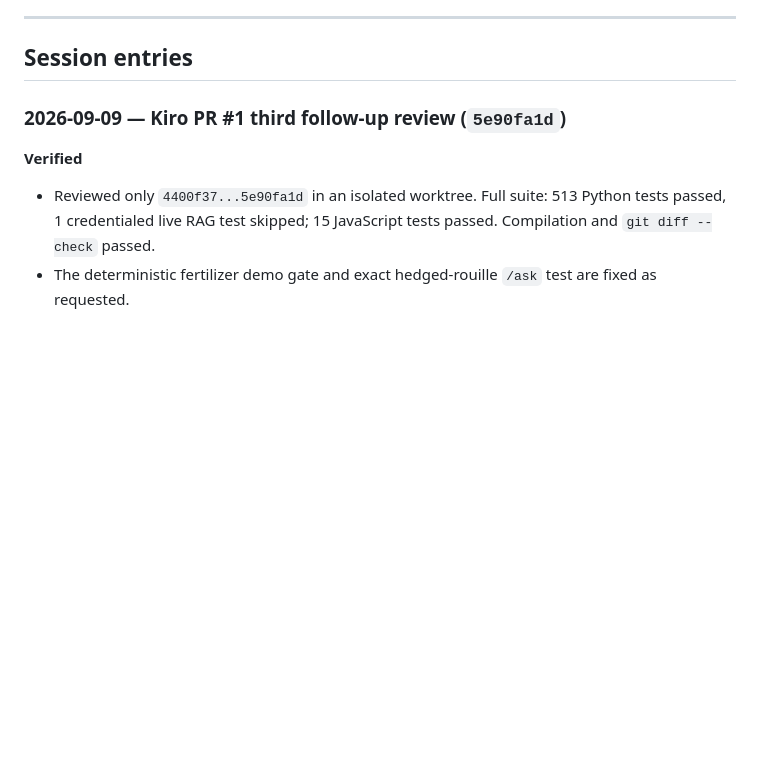
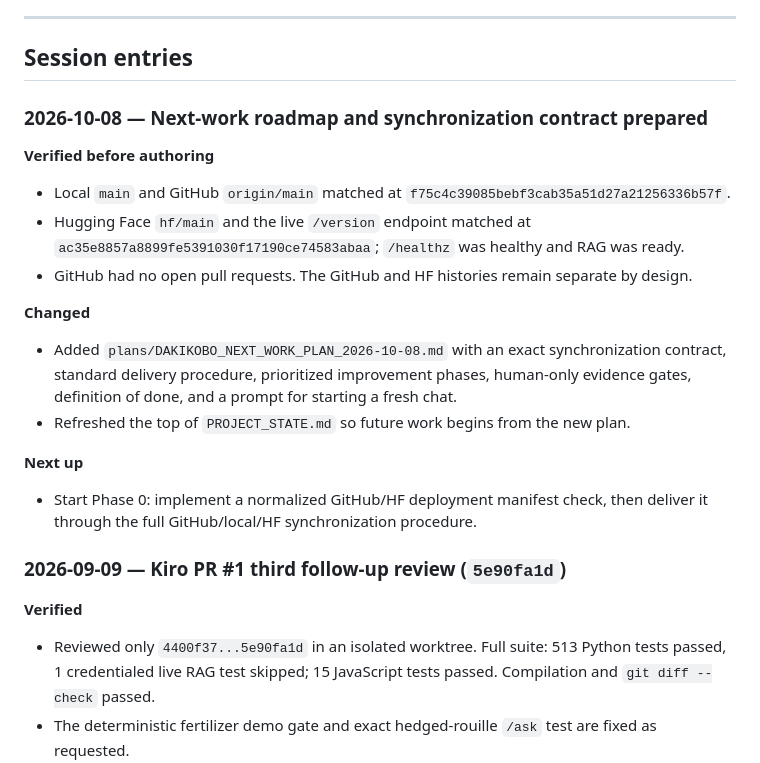
Before and after one commit to MORAWA-dev/dakikobo, a Markdown page: SESSION.md, the part around the change. GitHub-like rendering; blank space fills up the shorter version.

Commit message:
docs: add synchronized next-work roadmap

```diff
--- a/SESSION.md
+++ b/SESSION.md
@@ -64,6 +64,27 @@ cd - && git worktree remove "$WT" --force
 ---
 
 ## Session entries
+
+### 2026-10-08 — Next-work roadmap and synchronization contract prepared
+
+**Verified before authoring**
+
+- Local `main` and GitHub `origin/main` matched at `f75c4c39085bebf3cab35a51d27a21256336b57f`.
+- Hugging Face `hf/main` and the live `/version` endpoint matched at
+  `ac35e8857a8899fe5391030f17190ce74583abaa`; `/healthz` was healthy and RAG was ready.
+- GitHub had no open pull requests. The GitHub and HF histories remain separate by design.
+
+**Changed**
+
+- Added `plans/DAKIKOBO_NEXT_WORK_PLAN_2026-10-08.md` with an exact synchronization
+  contract, standard delivery procedure, prioritized improvement phases, human-only
+  evidence gates, definition of done, and a prompt for starting a fresh chat.
+- Refreshed the top of `PROJECT_STATE.md` so future work begins from the new plan.
+
+**Next up**
+
+- Start Phase 0: implement a normalized GitHub/HF deployment manifest check, then
+  deliver it through the full GitHub/local/HF synchronization procedure.
 
 ### 2026-09-09 — Kiro PR #1 third follow-up review (`5e90fa1d`)
 
```
Also changed, not shown: PROJECT_STATE.md (+17 -1 lines), plans/DAKIKOBO_NEXT_WORK_PLAN_2026-10-08.md (added, +187 -0 lines).
